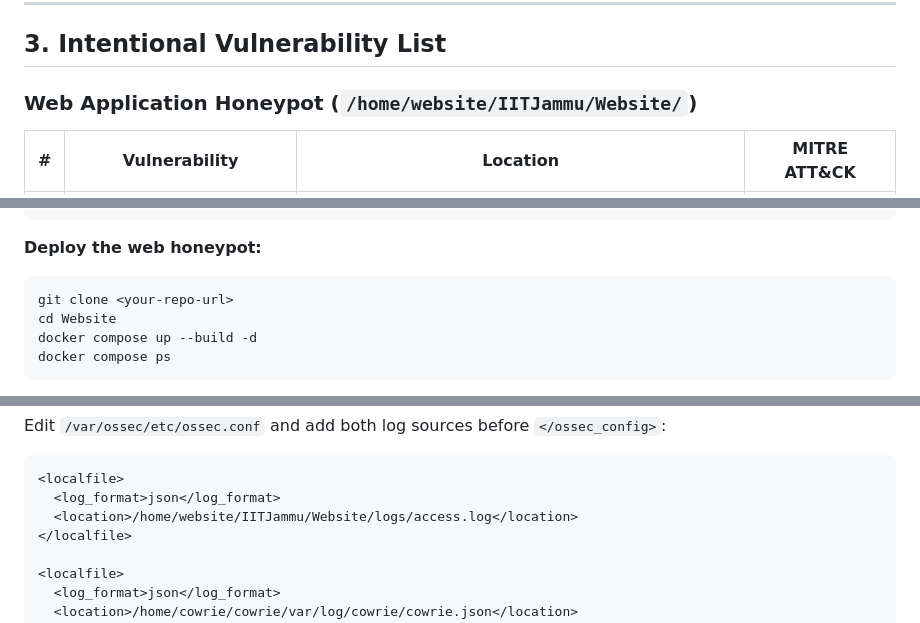
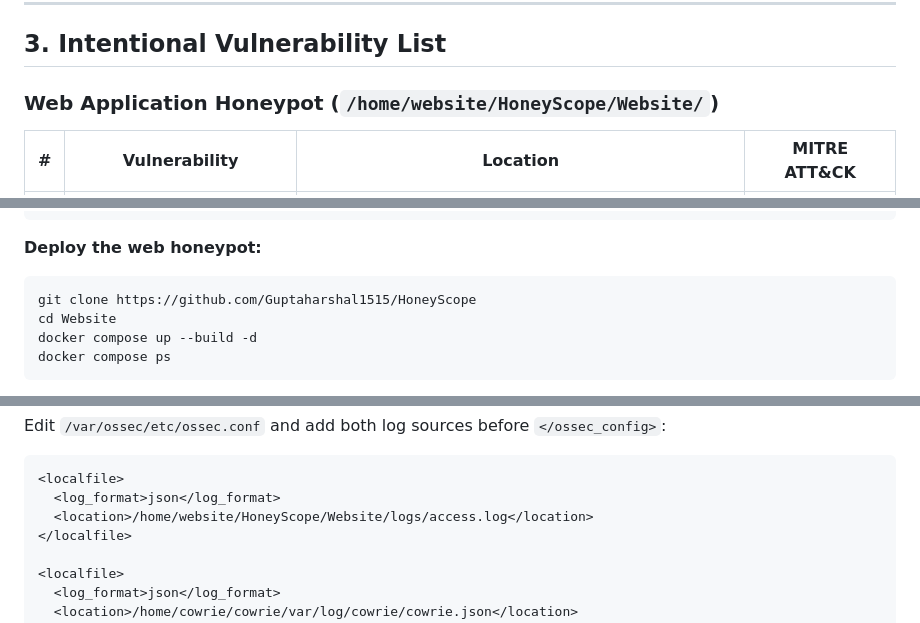
Before and after one commit to Guptaharshal1515/HoneyScope, a Markdown page: README.md, 3 parts joined by grey strips. GitHub-like rendering.

````diff
--- a/README.md
+++ b/README.md
@@ -68,7 +68,7 @@ The system answers a core research question: **what do attackers actually do, an
 
 ## 3. Intentional Vulnerability List
 
-### Web Application Honeypot (`/home/website/IITJammu/Website/`)
+### Web Application Honeypot (`/home/website/HoneyScope/Website/`)
 
 | # | Vulnerability | Location | MITRE ATT&CK |
 |---|---|---|---|
@@ -110,7 +110,7 @@ sudo usermod -aG docker $USER
 
 **Deploy the web honeypot:**
 ```bash
-git clone <your-repo-url>
+git clone https://github.com/Guptaharshal1515/HoneyScope
 cd Website
 docker compose up --build -d
 docker compose ps
@@ -131,7 +131,7 @@ Edit `/var/ossec/etc/ossec.conf` and add both log sources before `</ossec_config
 ```xml
 <localfile>
   <log_format>json</log_format>
-  <location>/home/website/IITJammu/Website/logs/access.log</location>
+  <location>/home/website/HoneyScope/Website/logs/access.log</location>
 </localfile>
 
 <localfile>
````
